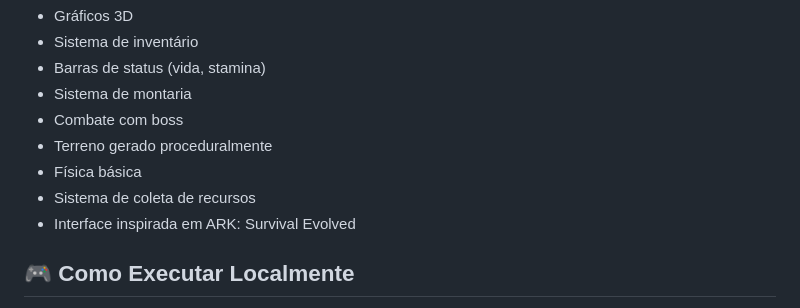
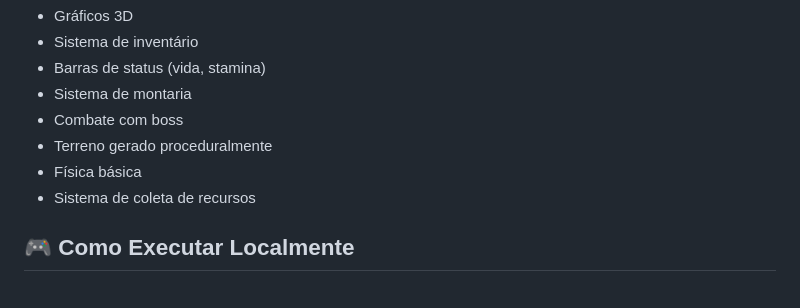
Before and after one commit to MiguelIsoppo/jurassic-world-game, a Markdown page: README.md, the part around the change. Drawn GitHub-style.

```diff
--- a/README.md
+++ b/README.md
@@ -54,7 +54,6 @@ Um jogo de sobrevivência em 3D inspirado em Jurassic World, desenvolvido com Th
 - Terreno gerado proceduralmente
 - Física básica
 - Sistema de coleta de recursos
-- Interface inspirada em ARK: Survival Evolved
 
 ## 🎮 Como Executar Localmente
 
```
